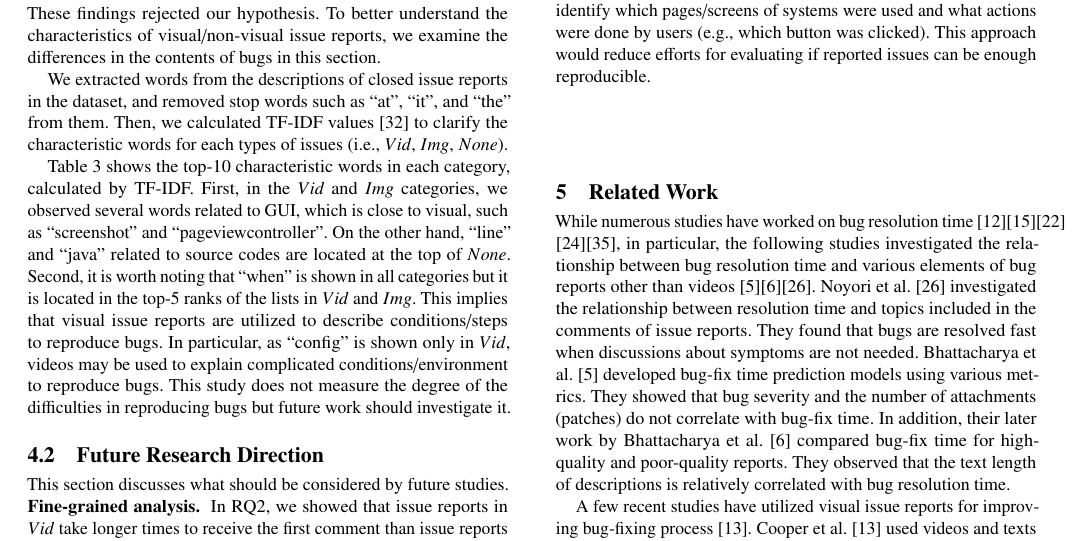
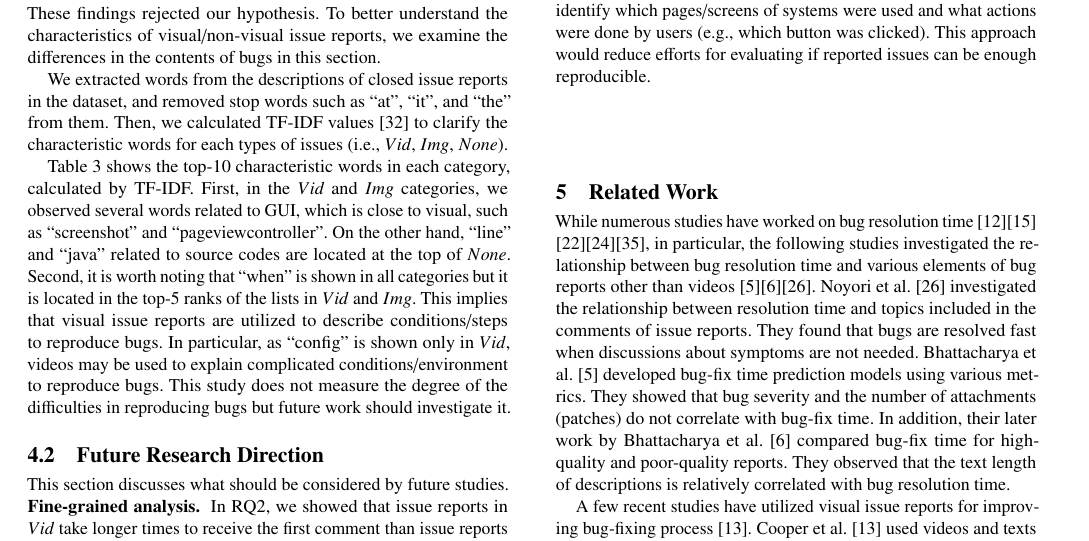
Before and after one commit to posl/kuramoto-msr2022, a LaTeX paper (tex-kondo/main.tex, which reads tex-kondo/sections/related.tex): part of page 4 of 5, cut so that both start at the same text. Compiled offline with pdfLaTeX.

Commit message:
参考文献の番号をソートした

```diff
--- a/tex-kondo/sections/related.tex
+++ b/tex-kondo/sections/related.tex
@@ -1,7 +1,6 @@
 \section{Related Work}
 \label{sec:relate}
-While numerous studies have worked on bug resolution time~\citep{DBLP:conf/msr/ChenNSH14}\citep{DBLP:journals/jss/GarciaSN18}\citep{DBLP:conf/sigsoft/JeongKZ09}\\
-\citep{DBLP:conf/icsm/KashiwaYKO14}\citep{DBLP:conf/msr/ZamanAH11},
+While numerous studies have worked on bug resolution time~\citep{DBLP:conf/msr/ChenNSH14}\citep{DBLP:journals/jss/GarciaSN18}\\\citep{DBLP:conf/sigsoft/JeongKZ09}\citep{DBLP:conf/icsm/KashiwaYKO14}\citep{DBLP:conf/msr/ZamanAH11},
 in particular, the following studies investigated the relationship between bug resolution time and various elements of bug reports other than videos~\citep{DBLP:conf/msr/BhattacharyaN11}\citep{DBLP:conf/csmr/BhattacharyaUNK13}\citep{DBLP:journals/ieicetd/NoyoriWFKONT21}.
 Noyori~\et~\citep{DBLP:journals/ieicetd/NoyoriWFKONT21} investigated the relationship between resolution time and topics included in the comments of issue reports.
 They found that bugs are resolved fast when discussions about symptoms are not needed.  Bhattacharya \et \citep{DBLP:conf/msr/BhattacharyaN11} developed bug-fix
```
Also changed, not shown: tex-kondo/sections/introduction.tex (+2 -2 lines).
